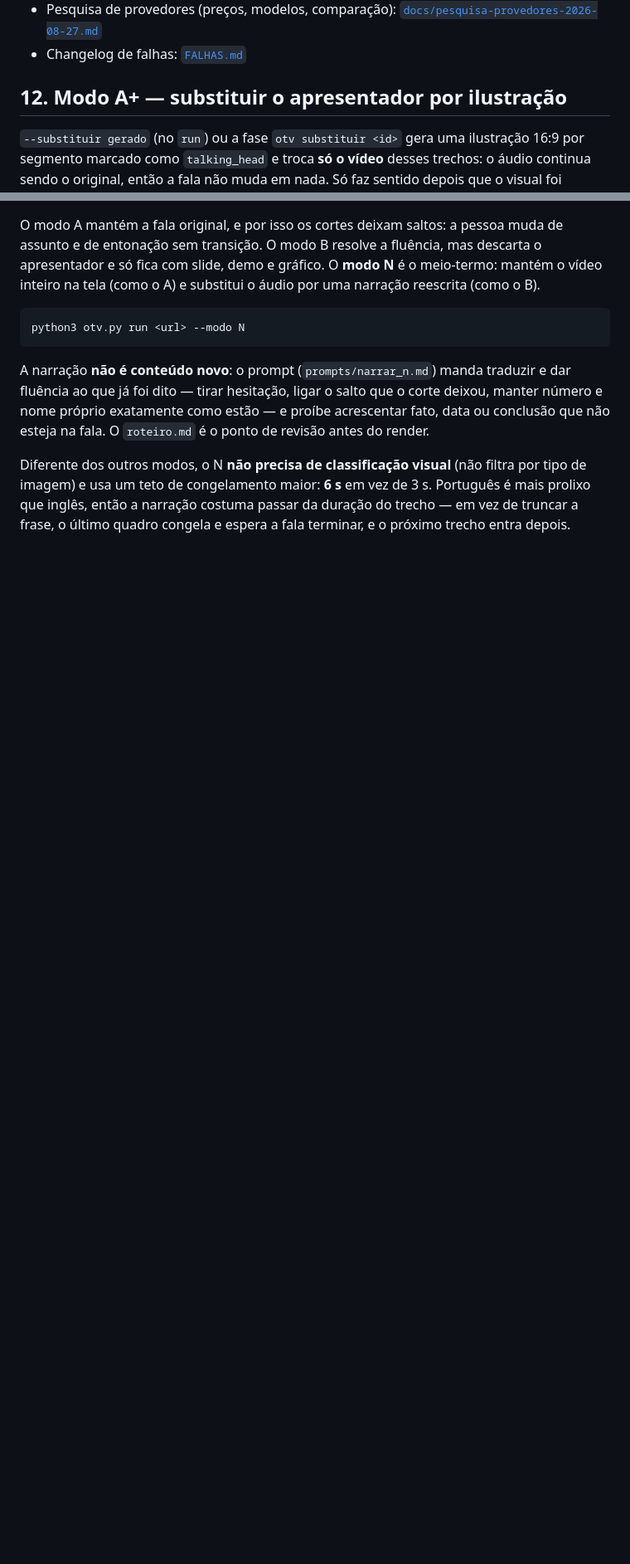
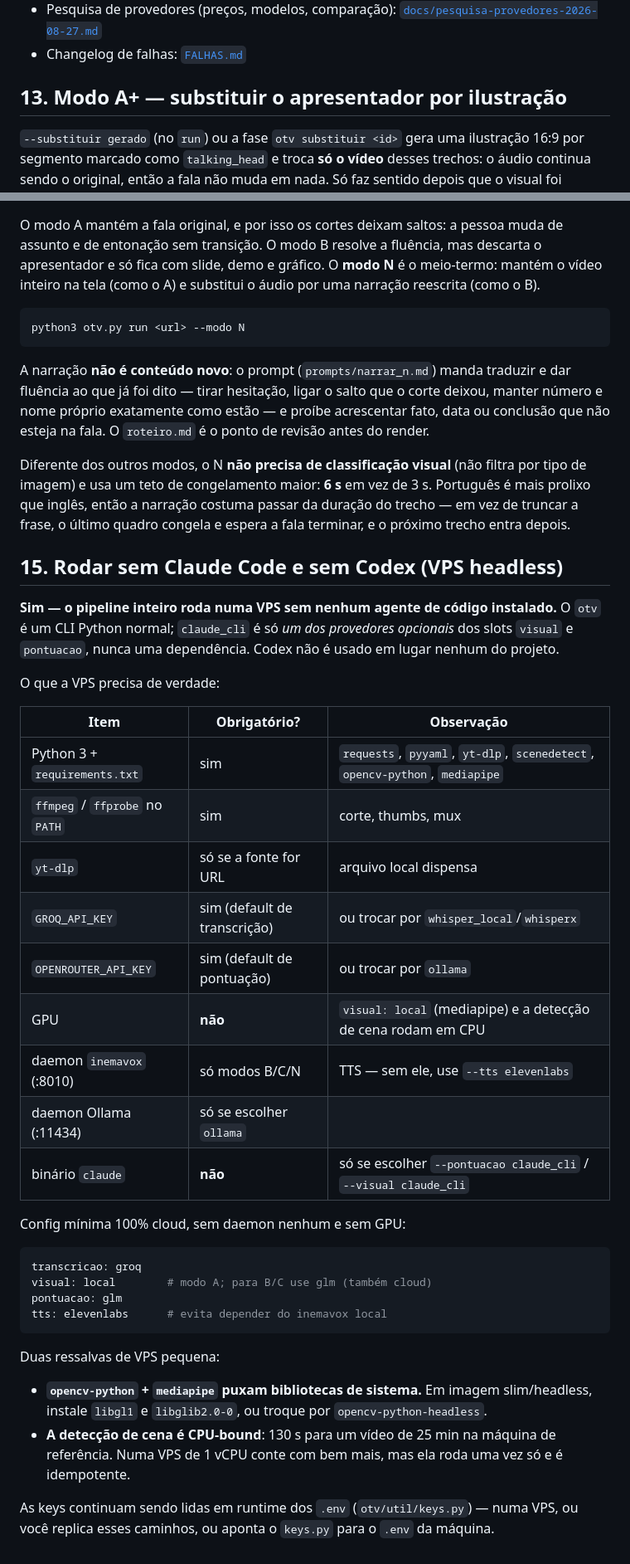
Before and after one commit to inematds/otimizevideo, a Markdown page: README.md, 2 parts joined by grey strips. Shown at 83% size. Rendered like a GitHub page; blank space fills up the shorter version.

````diff
--- a/README.md
+++ b/README.md
@@ -263,7 +309,7 @@ Casos reais já encontrados neste projeto (changelog completo em `FALHAS.md`):
 - Changelog de falhas: [`FALHAS.md`](FALHAS.md)
 
 
-## 12. Modo A+ — substituir o apresentador por ilustração
+## 13. Modo A+ — substituir o apresentador por ilustração
 
 `--substituir gerado` (no `run`) ou a fase `otv substituir <id>` gera uma ilustração 16:9 por
 segmento marcado como `talking_head` e troca **só o vídeo** desses trechos: o áudio continua
@@ -306,3 +352,42 @@ Diferente dos outros modos, o N **não precisa de classificação visual** (não
 imagem) e usa um teto de congelamento maior: **6 s** em vez de 3 s. Português é mais prolixo que
 inglês, então a narração costuma passar da duração do trecho — em vez de truncar a frase, o
 último quadro congela e espera a fala terminar, e o próximo trecho entra depois.
+
+## 15. Rodar sem Claude Code e sem Codex (VPS headless)
+
+**Sim — o pipeline inteiro roda numa VPS sem nenhum agente de código instalado.** O `otv` é
+um CLI Python normal; `claude_cli` é só *um dos provedores opcionais* dos slots `visual` e
+`pontuacao`, nunca uma dependência. Codex não é usado em lugar nenhum do projeto.
+
+O que a VPS precisa de verdade:
+
+| Item | Obrigatório? | Observação |
+|---|---|---|
+| Python 3 + `requirements.txt` | sim | `requests`, `pyyaml`, `yt-dlp`, `scenedetect`, `opencv-python`, `mediapipe` |
+| `ffmpeg` / `ffprobe` no `PATH` | sim | corte, thumbs, mux |
+| `yt-dlp` | só se a fonte for URL | arquivo local dispensa |
+| `GROQ_API_KEY` | sim (default de transcrição) | ou trocar por `whisper_local`/`whisperx` |
+| `OPENROUTER_API_KEY` | sim (default de pontuação) | ou trocar por `ollama` |
+| GPU | **não** | `visual: local` (mediapipe) e a detecção de cena rodam em CPU |
+| daemon `inemavox` (:8010) | só modos B/C/N | TTS — sem ele, use `--tts elevenlabs` |
+| daemon Ollama (:11434) | só se escolher `ollama` | |
+| binário `claude` | **não** | só se escolher `--pontuacao claude_cli` / `--visual claude_cli` |
+
+Config mínima 100% cloud, sem daemon nenhum e sem GPU:
+
+```yaml
+transcricao: groq
+visual: local        # modo A; para B/C use glm (também cloud)
+pontuacao: glm
+tts: elevenlabs      # evita depender do inemavox local
+```
+
+Duas ressalvas de VPS pequena:
+
+- **`opencv-python` + `mediapipe` puxam bibliotecas de sistema.** Em imagem slim/headless,
+  instale `libgl1` e `libglib2.0-0`, ou troque por `opencv-python-headless`.
+- **A detecção de cena é CPU-bound**: 130 s para um vídeo de 25 min na máquina de referência.
+  Numa VPS de 1 vCPU conte com bem mais, mas ela roda uma vez só e é idempotente.
+
+As keys continuam sendo lidas em runtime dos `.env` (`otv/util/keys.py`) — numa VPS, ou você
+replica esses caminhos, ou aponta o `keys.py` para o `.env` da máquina.
````
Also changed, not shown: other parts of README.md (+58 -12 lines).
